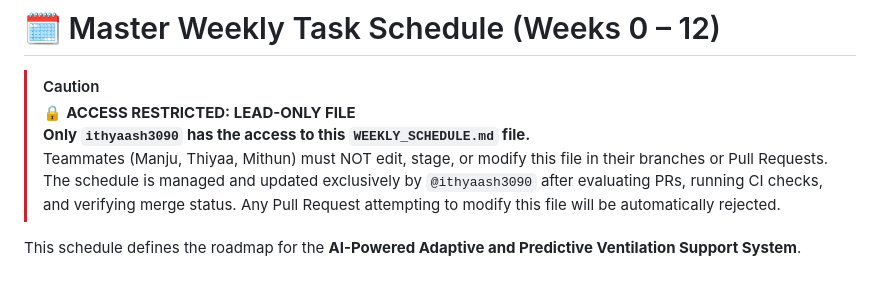
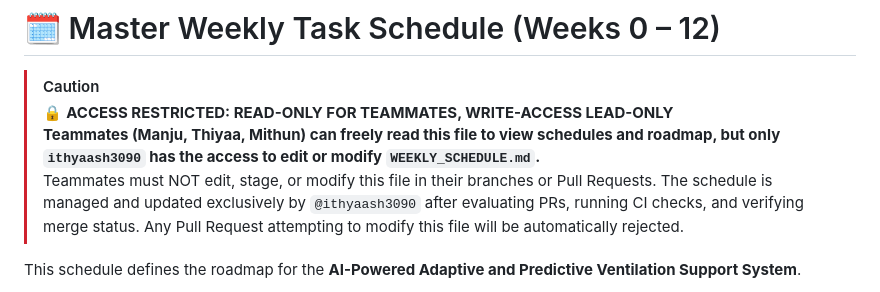
Before and after one commit to ithyaash3090/AI-Predictive-and-Adaptive-Ventilator-System-MIMIC-IV, a Markdown page: WEEKLY_SCHEDULE.md, the part around the change. GitHub-like rendering.

```diff
--- a/WEEKLY_SCHEDULE.md
+++ b/WEEKLY_SCHEDULE.md
@@ -1,9 +1,9 @@
 # 🗓️ Master Weekly Task Schedule (Weeks 0 – 12)
 
 > [!CAUTION]
-> 🔒 **ACCESS RESTRICTED: LEAD-ONLY FILE**
-> **Only `ithyaash3090` has the access to this `WEEKLY_SCHEDULE.md` file.**
-> Teammates (Manju, Thiyaa, Mithun) must NOT edit, stage, or modify this file in their branches or Pull Requests. The schedule is managed and updated exclusively by `@ithyaash3090` after evaluating PRs, running CI checks, and verifying merge status. Any Pull Request attempting to modify this file will be automatically rejected.
+> 🔒 **ACCESS RESTRICTED: READ-ONLY FOR TEAMMATES, WRITE-ACCESS LEAD-ONLY**
+> **Teammates (Manju, Thiyaa, Mithun) can freely read this file to view schedules and roadmap, but only `ithyaash3090` has the access to edit or modify `WEEKLY_SCHEDULE.md`.**
+> Teammates must NOT edit, stage, or modify this file in their branches or Pull Requests. The schedule is managed and updated exclusively by `@ithyaash3090` after evaluating PRs, running CI checks, and verifying merge status. Any Pull Request attempting to modify this file will be automatically rejected.
 
 This schedule defines the roadmap for the **AI-Powered Adaptive and Predictive Ventilation Support System**.
 - **Pacing**: 3 tasks per week per member (assigned every 2 days: Days 1–2, Days 3–4, Days 5–6; Day 7 for review and merging).
```
Also changed, not shown: INSTRUCTIONS.md (+2 -1 lines).
